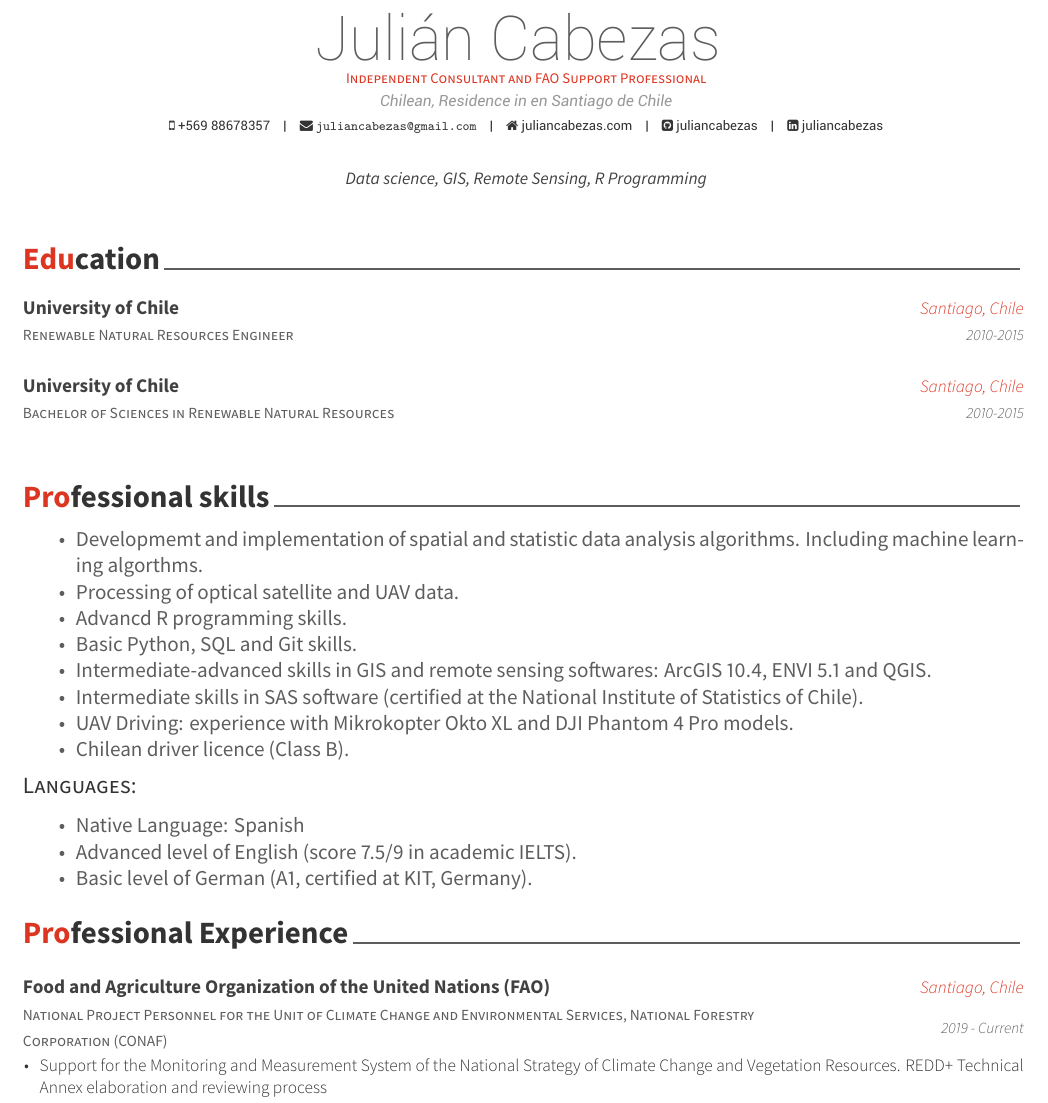
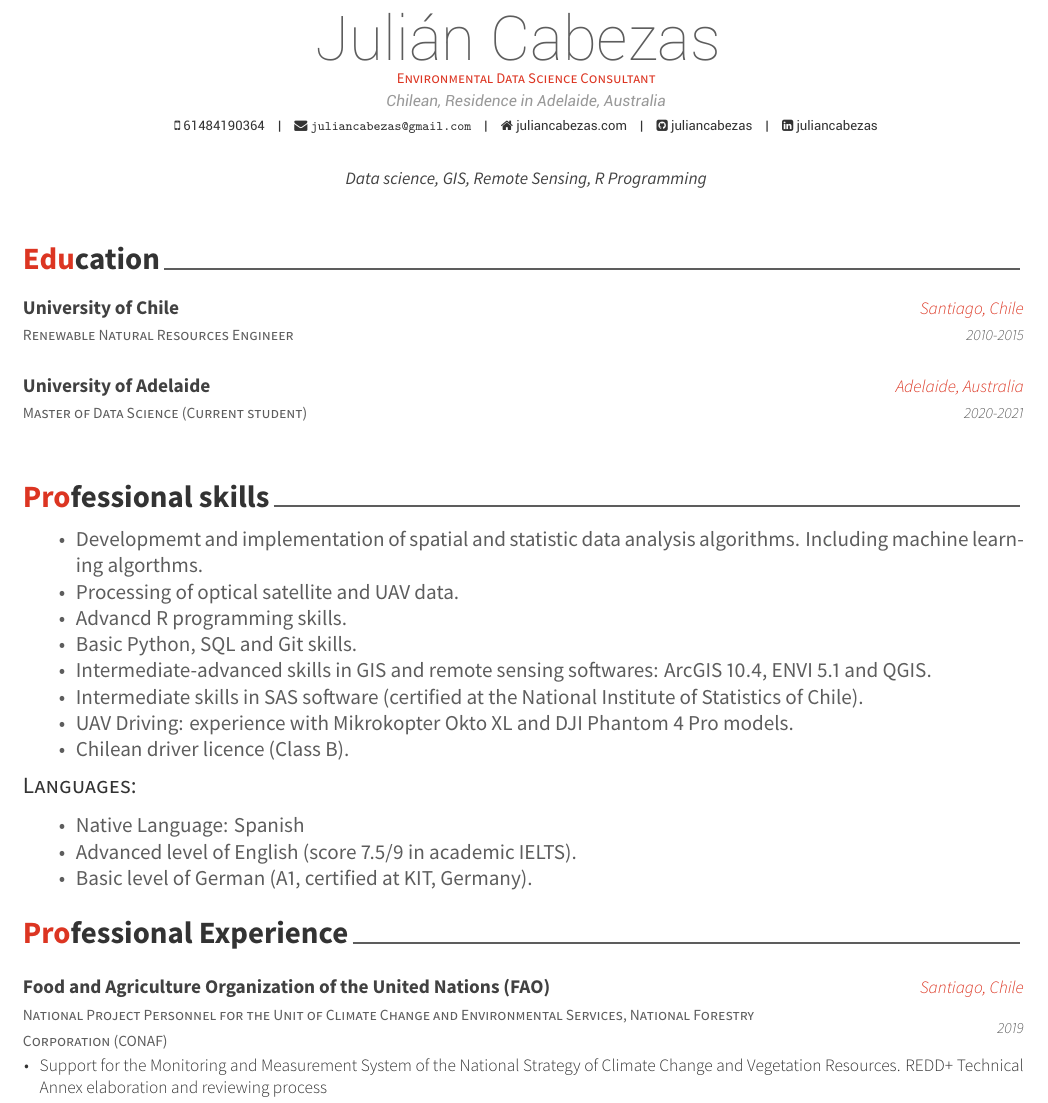
Before and after one commit to juliancabezas/CV, an R Markdown document (CV_Spanish_AWCV/CV_Julian_Cabezas_English.Rmd): part of page 1 of 2, cut so that both start at the same text. The pictures show the output file CV_Spanish_AWCV/CV_Julian_Cabezas_English.pdf that the author committed with the source.

Commit message:
Update February 2020

````diff
--- a/CV_Spanish_AWCV/CV_Julian_Cabezas_English.Rmd
+++ b/CV_Spanish_AWCV/CV_Julian_Cabezas_English.Rmd
@@ -1,8 +1,8 @@
 ---
 name: Julián Cabezas
-position: "Independent Consultant and FAO Support Professional"
-address: "Chilean, Residence in en Santiago de Chile"
-phone: +569 88678357
+position: "Environmental Data Science Consultant"
+address: "Chilean, Residence in Adelaide, Australia"
+phone: +61484190364
 www: juliancabezas.com
 email: "juliancabezas@gmail.com"
 github: juliancabezas
@@ -29,7 +29,4 @@ if(!tinytex:::is_tinytex()) tinytex::install_tinytex()
 ```{r education}
 library(vitae)
 
-edu <- data.frame("Titulo"=c("Renewable Natural Resources Engineer","Bachelor of Sciences in Renewable Natural Resources"),
-              "Cuando"=c("2010-2015","2010-2015"),
-              "Ins"=c("University of Chile","University of Chile"),
-              "Donde"=c("Santiago, Chile","Santiago, Chile"))
+edu <- data.frame("Titulo"=c("Renewable Natural Resources Engineer","Master of Data Science (Current student)"),
@@ -64,7 +64,7 @@ edu <- data.frame("Titulo"=c("Renewable Natural Resources Engineer","Bachelor of
 ```{r}
 tribble(
   ~ role, ~ company, ~ loc, ~ dates, ~ details,
-  "National Project Personnel for the Unit of Climate Change and Environmental Services, National Forestry Corporation (CONAF)", "Food and Agriculture Organization of the United Nations (FAO)", "Santiago, Chile", "2019 - Current", "Support for the Monitoring and Measurement System of the National Strategy of Climate Change and Vegetation Resources. REDD+ Technical Annex elaboration and reviewing process",
+  "National Project Personnel for the Unit of Climate Change and Environmental Services, National Forestry Corporation (CONAF)", "Food and Agriculture Organization of the United Nations (FAO)", "Santiago, Chile", "2019", "Support for the Monitoring and Measurement System of the National Strategy of Climate Change and Vegetation Resources. REDD+ Technical Annex elaboration and reviewing process",
   "Statistical Analyst", "R&D Department - National Institute of Statistics", "Santiago, Chile", "2018 - 2019", "Development of statistic analysis algorithms, including text mining algorithms for automatic classification of labor sector in national surveys",
   "Remote Sensing Scientist", "Karlsruhe Institute of Technology (KIT)", "Karlsruhe, Germany", "2016 - 2017", "Implementation of disturbance detection algorithms using R and Landsat data (SaMovar Project)",
     "GIS assistant", "University of Chile", "Santiago, Chile", "2015", "GIS elaborations and spatial analysis in the Study for the definition of protection areas in the east piedmont of Santiago project, financed by the United Nations Development Programme (UNDP) "
````
Also changed, not shown: CV_Spanish_AWCV/CV_Julian_Cabezas_English.pdf, CV_Spanish_AWCV/CV_Julian_Cabezas_English.Rmd (3 more changed lines).
